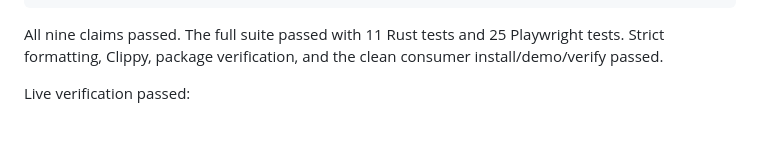
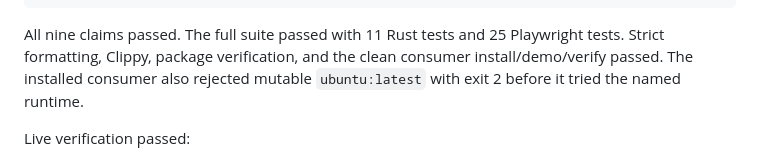
Before and after one commit to B-Divyesh/sf-lsp-readiness-check, a Markdown page: .factory/handoff.md, the part around the change. Rendered like a GitHub page; blank space fills up the shorter version.

Commit message:
docs: record consumer boundary check

````diff
--- a/.factory/handoff.md
+++ b/.factory/handoff.md
@@ -69,7 +69,7 @@ cargo install --path target/package/lsp-readiness-check-0.1.1 --root <fresh-pref
 <fresh-prefix>/bin/lsp-readiness verify <packet> --json
 ```
 
-All nine claims passed. The full suite passed with 11 Rust tests and 25 Playwright tests. Strict formatting, Clippy, package verification, and the clean consumer install/demo/verify passed.
+All nine claims passed. The full suite passed with 11 Rust tests and 25 Playwright tests. Strict formatting, Clippy, package verification, and the clean consumer install/demo/verify passed. The installed consumer also rejected mutable `ubuntu:latest` with exit 2 before it tried the named runtime.
 
 Live verification passed:
 
````
